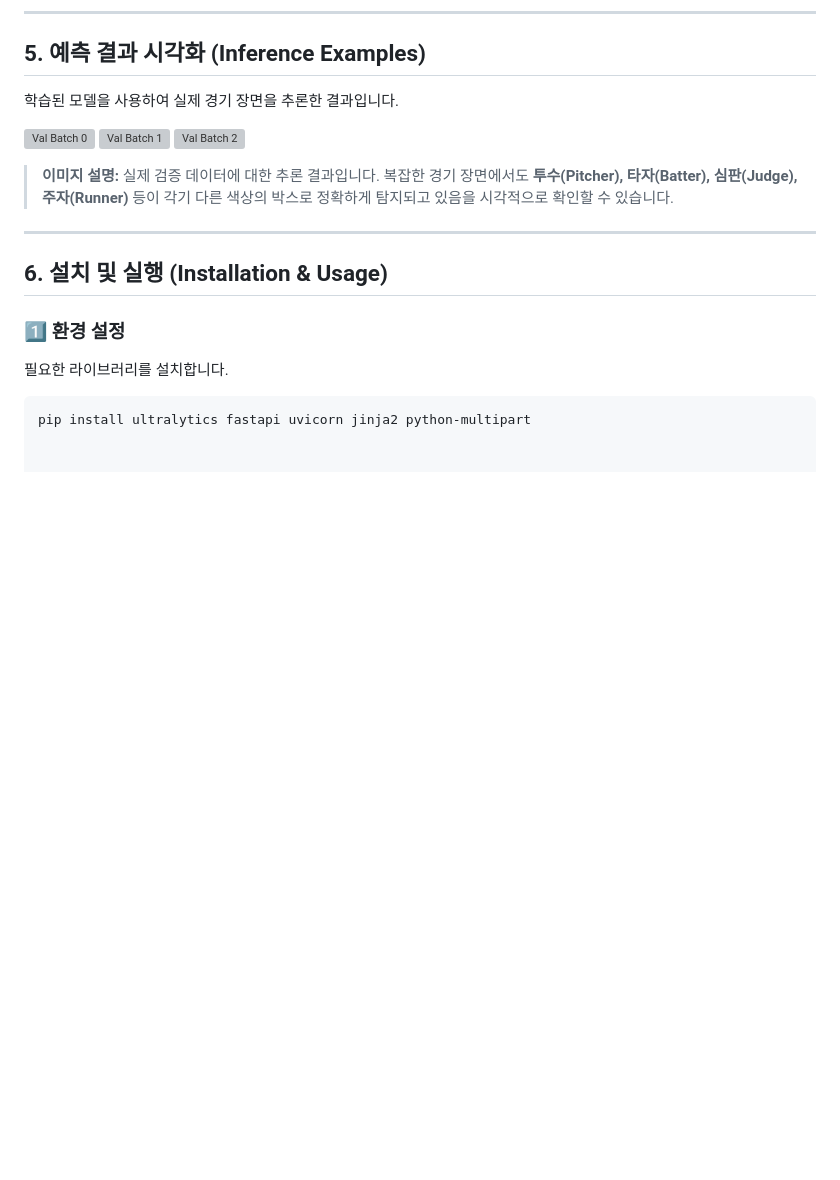
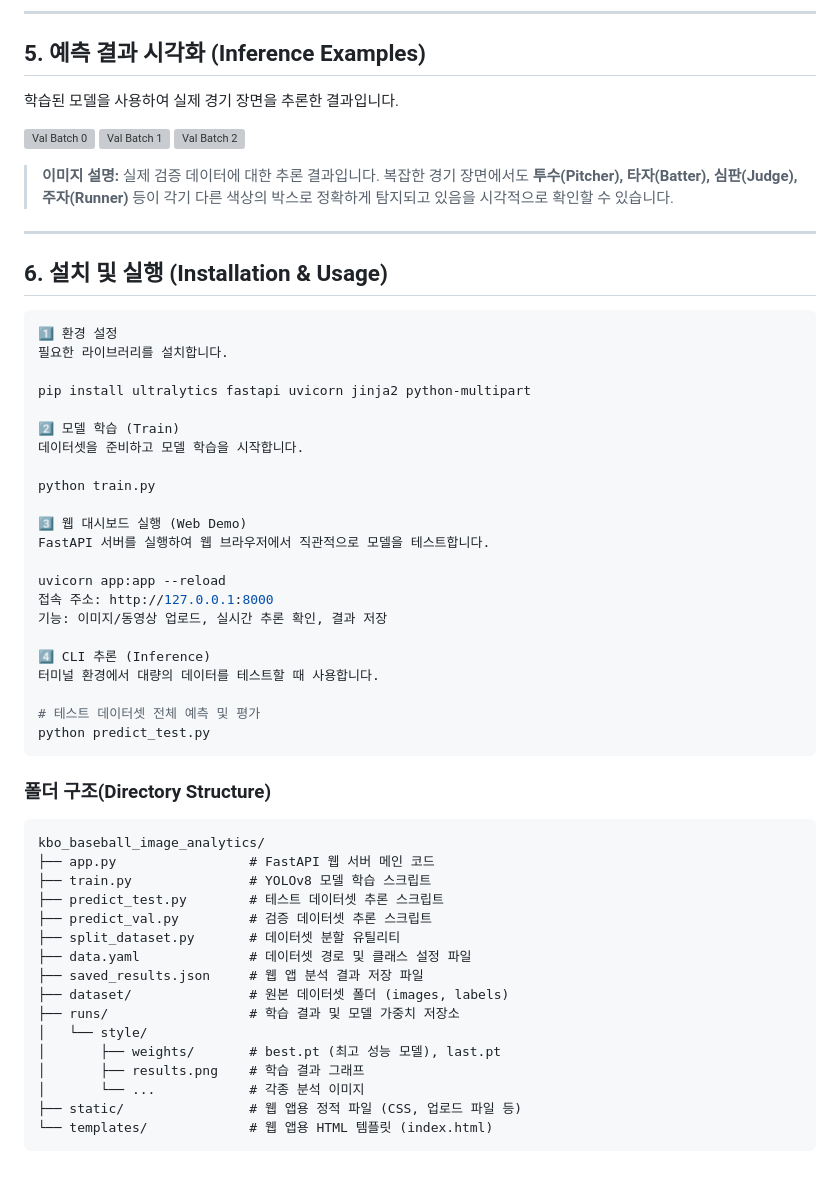
Before and after one commit to kangtaee/KBO_Baseball_image_analytics, a Markdown page: README.md, the part around the change. GitHub-like rendering; blank space fills up the shorter version; grey boxes are pictures that could not be loaded.

````diff
--- a/README.md
+++ b/README.md
@@ -86,8 +86,47 @@ KBO 경기 영상에서 추출한 이미지를 사용하여 7개의 클래스로
 ---
 
 ## 6. 설치 및 실행 (Installation & Usage)
+```bash
+1️⃣ 환경 설정
+필요한 라이브러리를 설치합니다.
 
-### 1️⃣ 환경 설정
-필요한 라이브러리를 설치합니다.
-```bash
 pip install ultralytics fastapi uvicorn jinja2 python-multipart
+
+2️⃣ 모델 학습 (Train)
+데이터셋을 준비하고 모델 학습을 시작합니다.
+
+python train.py
+
+3️⃣ 웹 대시보드 실행 (Web Demo)
+FastAPI 서버를 실행하여 웹 브라우저에서 직관적으로 모델을 테스트합니다.
+
+uvicorn app:app --reload
+접속 주소: http://127.0.0.1:8000
+기능: 이미지/동영상 업로드, 실시간 추론 확인, 결과 저장
+
+4️⃣ CLI 추론 (Inference)
+터미널 환경에서 대량의 데이터를 테스트할 때 사용합니다.
+
+# 테스트 데이터셋 전체 예측 및 평가
+python predict_test.py
+```
+
+### 폴더 구조(Directory Structure)
+```
+kbo_baseball_image_analytics/
+├── app.py                 # FastAPI 웹 서버 메인 코드
+├── train.py               # YOLOv8 모델 학습 스크립트
+├── predict_test.py        # 테스트 데이터셋 추론 스크립트
+├── predict_val.py         # 검증 데이터셋 추론 스크립트
+├── split_dataset.py       # 데이터셋 분할 유틸리티
+├── data.yaml              # 데이터셋 경로 및 클래스 설정 파일
+├── saved_results.json     # 웹 앱 분석 결과 저장 파일
+├── dataset/               # 원본 데이터셋 폴더 (images, labels)
+├── runs/                  # 학습 결과 및 모델 가중치 저장소
+│   └── style/
+│       ├── weights/       # best.pt (최고 성능 모델), last.pt
+│       ├── results.png    # 학습 결과 그래프
+│       └── ...            # 각종 분석 이미지
+├── static/                # 웹 앱용 정적 파일 (CSS, 업로드 파일 등)
+└── templates/             # 웹 앱용 HTML 템플릿 (index.html)
+```
````
